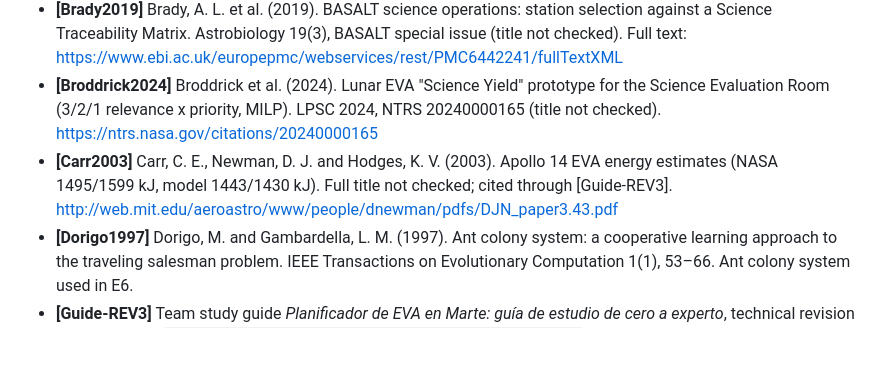
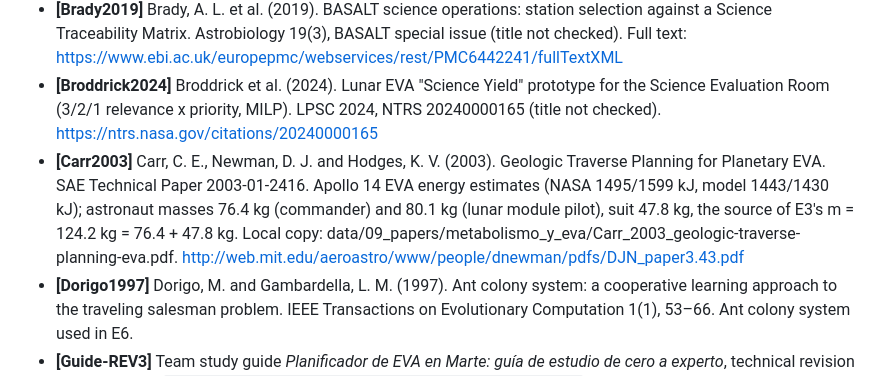
Before and after one commit to JuanCorredor2023/martian-map, a Markdown page: paper/references.md, the part around the change. Rendered like a GitHub page; blank space fills up the shorter version.

```diff
--- a/paper/references.md
+++ b/paper/references.md
@@ -6,7 +6,7 @@ Short key, then the source. Add yours in alphabetical order of key; complete ent
 - **[Allison2000]** Allison, M. and McEwen, M. (2000). A post-Pathfinder evaluation of areocentric solar coordinates with improved timing recipes for Mars seasonal/diurnal climate studies. Planetary and Space Science 48, 215–235. Implemented from the equation list and worked examples of the NASA GISS Mars24 page "Algorithm and Worked Examples" (page dated 2025-01-07, read 2026-11-14), which carries the constants revised after the paper: https://www.giss.nasa.gov/tools/mars24/help/algorithm.html
 - **[Brady2019]** Brady, A. L. et al. (2019). BASALT science operations: station selection against a Science Traceability Matrix. Astrobiology 19(3), BASALT special issue (title not checked). Full text: https://www.ebi.ac.uk/europepmc/webservices/rest/PMC6442241/fullTextXML
 - **[Broddrick2024]** Broddrick et al. (2024). Lunar EVA "Science Yield" prototype for the Science Evaluation Room (3/2/1 relevance x priority, MILP). LPSC 2024, NTRS 20240000165 (title not checked). https://ntrs.nasa.gov/citations/20240000165
-- **[Carr2003]** Carr, C. E., Newman, D. J. and Hodges, K. V. (2003). Apollo 14 EVA energy estimates (NASA 1495/1599 kJ, model 1443/1430 kJ). Full title not checked; cited through [Guide-REV3]. http://web.mit.edu/aeroastro/www/people/dnewman/pdfs/DJN_paper3.43.pdf
+- **[Carr2003]** Carr, C. E., Newman, D. J. and Hodges, K. V. (2003). Geologic Traverse Planning for Planetary EVA. SAE Technical Paper 2003-01-2416. Apollo 14 EVA energy estimates (NASA 1495/1599 kJ, model 1443/1430 kJ); astronaut masses 76.4 kg (commander) and 80.1 kg (lunar module pilot), suit 47.8 kg, the source of E3's m = 124.2 kg = 76.4 + 47.8 kg. Local copy: data/09_papers/metabolismo_y_eva/Carr_2003_geologic-traverse-planning-eva.pdf. http://web.mit.edu/aeroastro/www/people/dnewman/pdfs/DJN_paper3.43.pdf
 - **[Dorigo1997]** Dorigo, M. and Gambardella, L. M. (1997). Ant colony system: a cooperative learning approach to the traveling salesman problem. IEEE Transactions on Evolutionary Computation 1(1), 53–66. Ant colony system used in E6.
 - **[Guide-REV3]** Team study guide *Planificador de EVA en Marte: guía de estudio de cero a experto*, technical revision 3, 2026-11-13 (`Guia_zero_a_hero_Planificador_EVA_Marte_2026_REV3.pdf`, shared by the team, not in git). Source of the reference values for E3.
 - **[Gunawan2016]** Gunawan, A., Lau, H. C. and Vansteenwegen, P. (2016). Orienteering Problem: A survey of recent variants, solution approaches and applications. European Journal of Operational Research 255(2), 315–332.
```
Also changed, not shown: paper/notes/E3_metabolic_cost.md (+5 -5 lines), paper/figures/e3_fig2_sensitivity.png, 4 other files.
